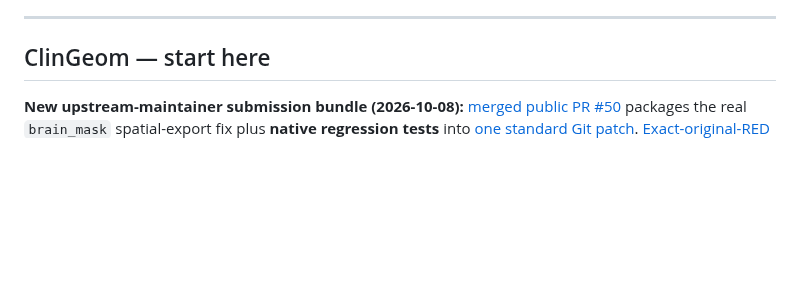
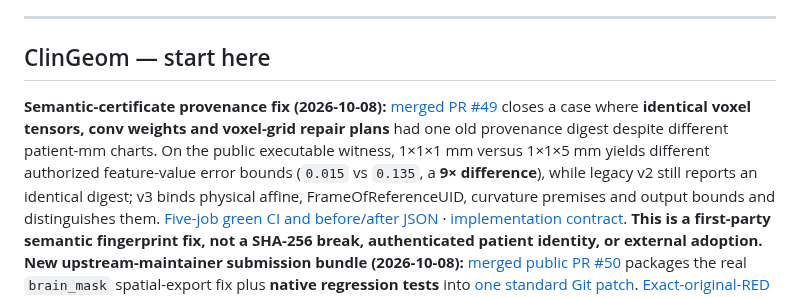
Before and after one commit to lindicaphxag-tech/kaggle, a Markdown page: README.md, the part around the change. GitHub-like rendering; blank space fills up the shorter version.

Commit message:
Present patient-mm semantic certificate collision fix with public CI

```diff
--- a/README.md
+++ b/README.md
@@ -44,6 +44,7 @@ cross-repository CI is still author-operated, not independent endorsement.
 
 ## ClinGeom — start here
 
+**Semantic-certificate provenance fix (2026-10-08):** [merged PR #49](https://github.com/lindicaphxag-tech/kaggle/pull/49) closes a case where **identical voxel tensors, conv weights and voxel-grid repair plans** had one old provenance digest despite different patient-mm charts. On the public executable witness, 1×1×1 mm versus 1×1×5 mm yields different authorized feature-value error bounds (`0.015` vs `0.135`, a **9× difference**), while legacy v2 still reports an identical digest; v3 binds physical affine, FrameOfReferenceUID, curvature premises and output bounds and distinguishes them. [Five-job green CI and before/after JSON](https://github.com/lindicaphxag-tech/kaggle/actions/runs/37749517414) · [implementation contract](research/medical_geometry/SEMANTIC_CERTIFICATE_V3.md). **This is a first-party semantic fingerprint fix, not a SHA-256 break, authenticated patient identity, or external adoption.**
 **New upstream-maintainer submission bundle (2026-10-08):** [merged public PR #50](https://github.com/lindicaphxag-tech/kaggle/pull/50) packages the real `brain_mask` spatial-export fix plus **native regression tests** into [one standard Git patch](research/medical_geometry/upstream_repros/brainmask_export_with_native_tests.patch). [Exact-original-RED / patched-GREEN public CI](https://github.com/lindicaphxag-tech/kaggle/actions/runs/37749615927) succeeds on Python 3.10 and 3.12: **8 original nonaxial failures followed by 17 passing patched tests** per version. Tests are only NumPy/NiBabel/pytest, not ClinGeom or TensorFlow. [Maintainer-ready issue](research/medical_geometry/upstream_repros/BRAINMASK_UPSTREAM_ISSUE_READY.md) has the compact reproduction command and original full-TensorFlow / real-pretrained-model corroboration. **No official upstream acceptance has occurred; original project issue submission remains blocked by 403.**
 
 
```
